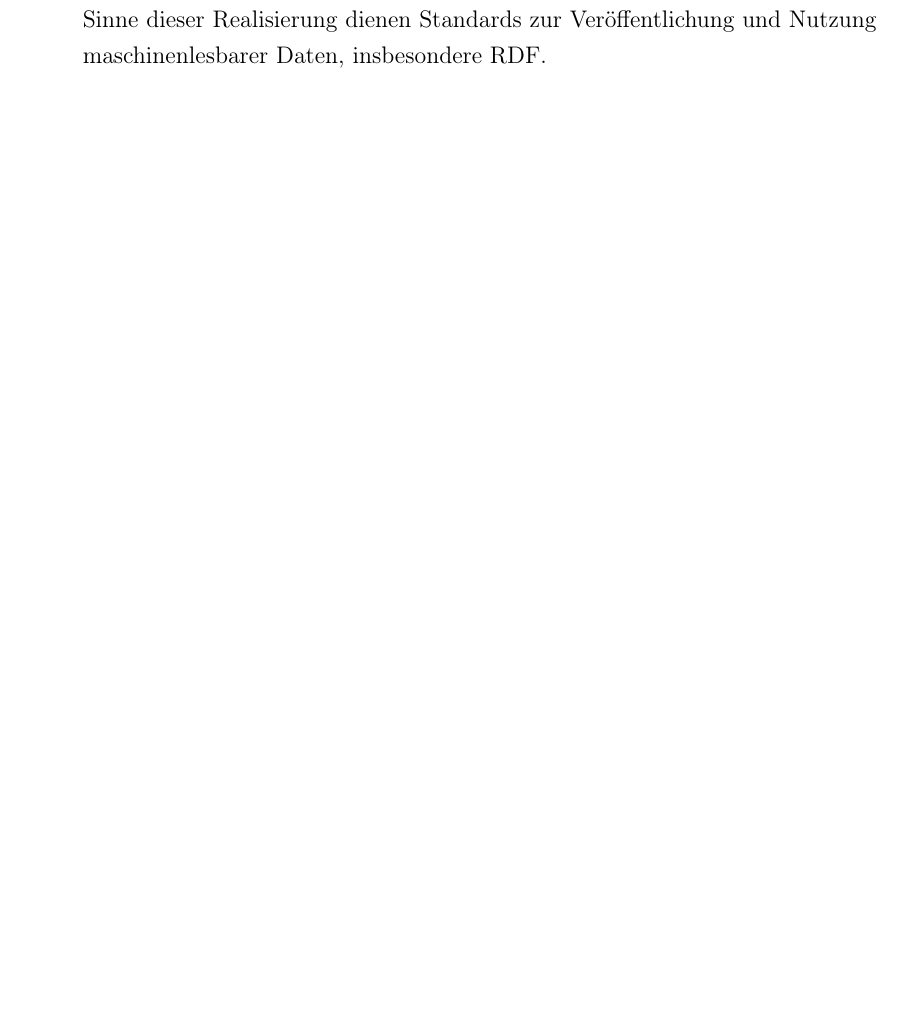
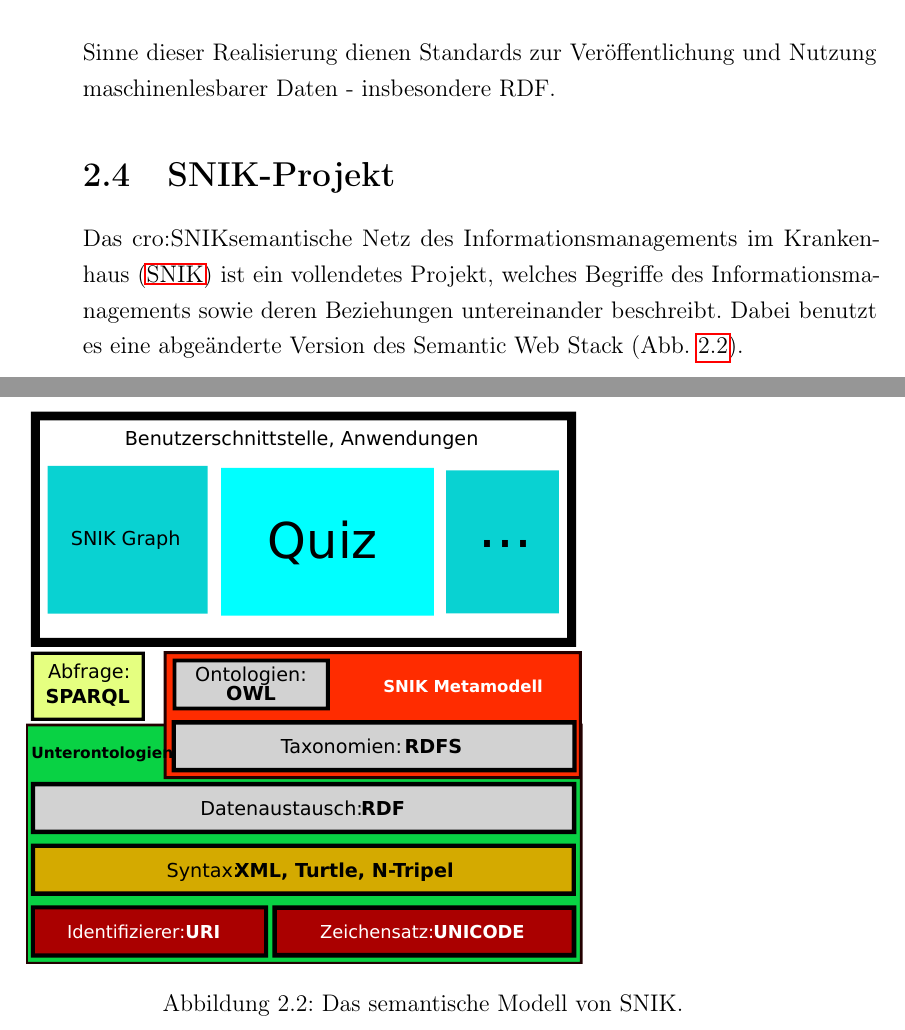
Before and after one commit to cubexy/BeLL, a LaTeX document (bell.tex): part of page 9 of 12 before the commit and two parts of pages 9 and 10 of 13 after it, the two joined at a grey line, cut so that both start at the same text, the shorter picture padded with empty space. Compiled offline with pdfLaTeX.

Commit message:
Added images

```diff
--- a/bell.tex
+++ b/bell.tex
@@ -234,7 +236,16 @@ Google					&produziert				&Prozessoren\\
 
 \end{figure}
 \section {Ontologien}
-Ontologien sind (im informatischen Kontext) meist sprachlich gefasste und geordnete Darstellungen einer Menge von Begrifflichkeiten mit festen Beziehungen untereinander. Diese Beziehungen befassen sich stets auf einen bestimmten Gegenstandsbereich und werden dazu genutzt, Wissen in digitalisierter Form zwischen Anwendungen und Diensten auszutauschen. Dabei müssen bestimmte Interferenz- und Integritätsregeln eingehalten werden, also Regeln zu Schlussfolgerungen sowie zu der Gewährleistung ihrer Gültigkeit. Ontologien erfreuen sich seit der Idee des semantischen Webs einem stets wachsenden Bekanntheitsgrad, was dazu führt, dass sie als Teil der Wissensrepräsentation im Teilgebiet \ac{KI} einen großen Einfluss haben. Dabei beschreibt die Idee des Semantic Web eine Erweiterung des vorhandenen Netzes, um Daten zwischen Rechnern einfacher austausch- und verwertbar zu machen und sie somit besser zu explizieren, anstatt sie unkonstruiert stehen zu lassen. Zum Sinne dieser Realisierung dienen Standards zur Veröffentlichung und Nutzung maschinenlesbarer Daten, insbesondere RDF.
+Ontologien sind (im informatischen Kontext) meist sprachlich gefasste und geordnete Darstellungen einer Menge von Begrifflichkeiten mit festen Beziehungen untereinander. Diese Beziehungen befassen sich stets auf einen bestimmten Gegenstandsbereich und werden dazu genutzt, Wissen in digitalisierter Form zwischen Anwendungen und Diensten auszutauschen. Dabei müssen bestimmte Interferenz- und Integritätsregeln eingehalten werden, also Regeln zu Schlussfolgerungen sowie zu der Gewährleistung ihrer Gültigkeit. Ontologien erfreuen sich seit der Idee des semantischen Webs einem stets wachsenden Bekanntheitsgrad, was dazu führt, dass sie als Teil der Wissensrepräsentation im Teilgebiet \ac{KI} einen großen Einfluss haben. Dabei beschreibt die Idee des Semantic Web eine Erweiterung des vorhandenen Netzes, um Daten zwischen Rechnern einfacher austausch- und verwertbar zu machen und sie somit besser zu explizieren, anstatt sie unkonstruiert stehen zu lassen. Zum Sinne dieser Realisierung dienen Standards zur Veröffentlichung und Nutzung maschinenlesbarer Daten - insbesondere RDF.
+
+\section{SNIK-Projekt}
+Das \ac{SNIK} ist ein vollendetes Projekt, welches Begriffe des Informationsmanagements sowie deren Beziehungen untereinander beschreibt. Dabei benutzt es eine abgeänderte Version des Semantic Web Stack (\cref{img:semanticwebstack2}).
+\begin{figure}
+\includegraphics[width=0.7\textwidth]{images/swebstackde_snik.pdf}
+\caption{Das semantische Modell von SNIK.}
+\label{img:semanticwebstack2}
+\end{figure}
+
 \chapter{Lösungsansatz/Lösungsansätze \todo{(bezogen auf Paper, 2--4 Seiten)}}
 \todo{Kapitel 3 ist Vorschlag gedacht, der nicht wörtlich übernommen werden muss.
 Der Lösungsansatz ist eine kurze Beschreibung der Arbeitshypothese sowie des Vorgehens zur Lösung der in der Einleitung beschriebenen Probleme.}
```
Also changed, not shown: bell.tex (8 more changed lines).
